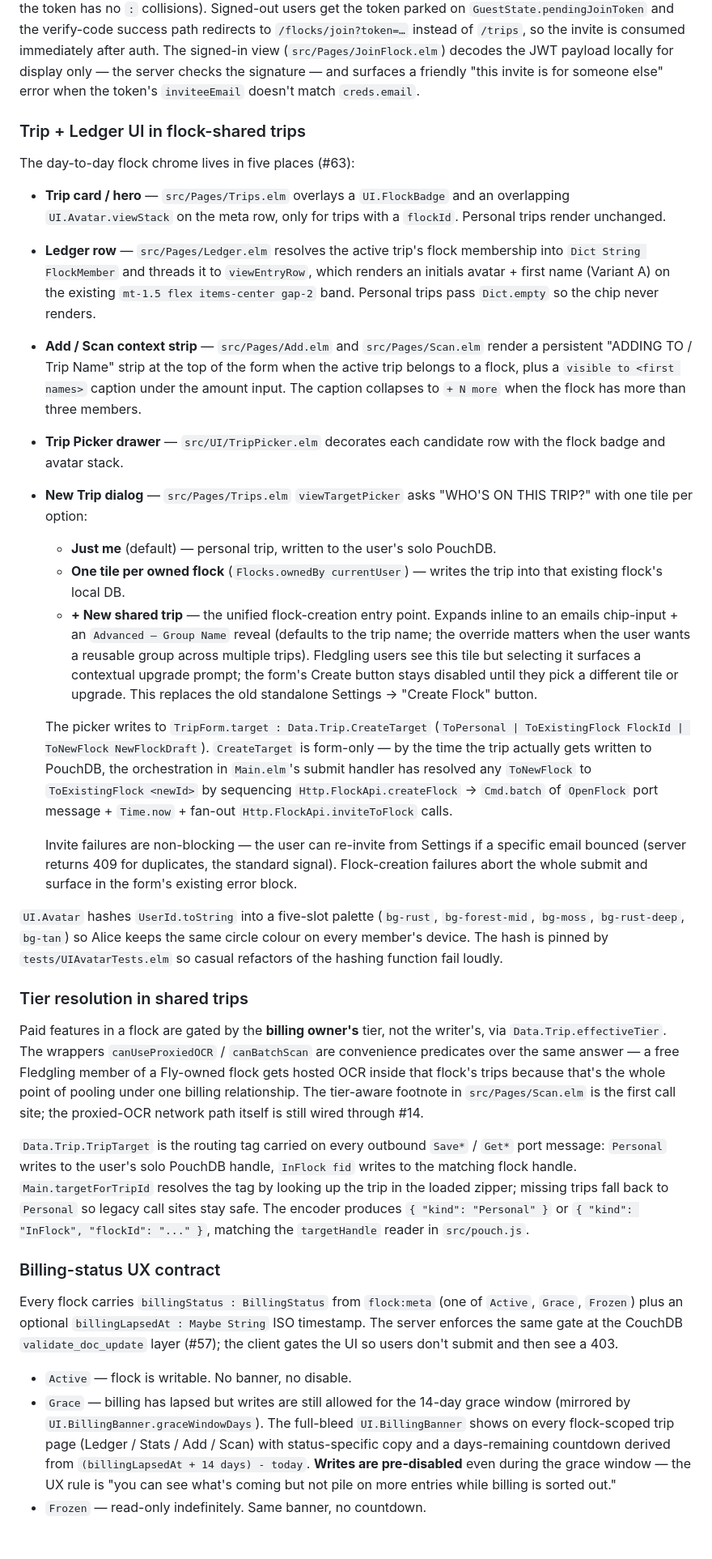
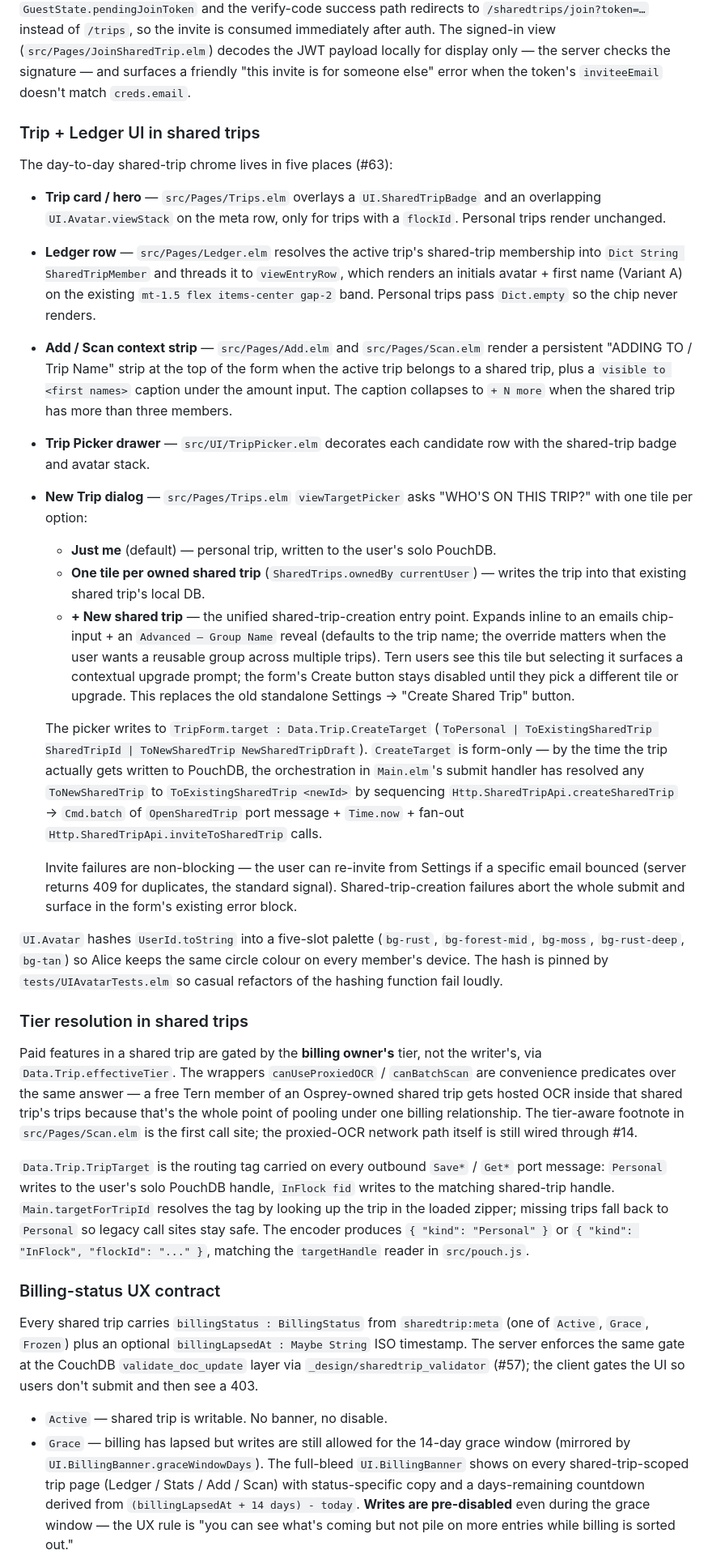
Before and after one commit to m0n01d/ternpike, a Markdown page: docs/architecture.md, the part around one of its changes. Shown at 81% size. GitHub-like rendering; blank space fills up the shorter version.

```diff
--- a/docs/architecture.md
+++ b/docs/architecture.md
@@ -741,60 +743,60 @@ Invite links land on a new `RouteJoinFlock String` route at
 collisions). Signed-out users get the token parked on
 `GuestState.pendingJoinToken` and the verify-code success path
-redirects to `/flocks/join?token=…` instead of `/trips`, so the
+redirects to `/sharedtrips/join?token=…` instead of `/trips`, so the
 invite is consumed immediately after auth. The signed-in view
-(`src/Pages/JoinFlock.elm`) decodes the JWT payload locally for
+(`src/Pages/JoinSharedTrip.elm`) decodes the JWT payload locally for
 display only — the server checks the signature — and surfaces a
 friendly "this invite is for someone else" error when the token's
 `inviteeEmail` doesn't match `creds.email`.
 
-### Trip + Ledger UI in flock-shared trips
+### Trip + Ledger UI in shared trips
 
-The day-to-day flock chrome lives in five places (#63):
+The day-to-day shared-trip chrome lives in five places (#63):
 
 - **Trip card / hero** — `src/Pages/Trips.elm` overlays a
-  `UI.FlockBadge` and an overlapping `UI.Avatar.viewStack` on the
+  `UI.SharedTripBadge` and an overlapping `UI.Avatar.viewStack` on the
   meta row, only for trips with a `flockId`. Personal trips render
   unchanged.
 - **Ledger row** — `src/Pages/Ledger.elm` resolves the active trip's
-  flock membership into `Dict String FlockMember` and threads it to
+  shared-trip membership into `Dict String SharedTripMember` and threads it to
   `viewEntryRow`, which renders an initials avatar + first name
   (Variant A) on the existing `mt-1.5 flex items-center gap-2` band.
   Personal trips pass `Dict.empty` so the chip never renders.
 - **Add / Scan context strip** — `src/Pages/Add.elm` and
   `src/Pages/Scan.elm` render a persistent "ADDING TO / Trip Name"
   strip at the top of the form when the active trip belongs to a
-  flock, plus a `visible to <first names>` caption under the amount
-  input. The caption collapses to `+ N more` when the flock has
+  shared trip, plus a `visible to <first names>` caption under the amount
+  input. The caption collapses to `+ N more` when the shared trip has
   more than three members.
 - **Trip Picker drawer** — `src/UI/TripPicker.elm` decorates each
-  candidate row with the flock badge and avatar stack.
+  candidate row with the shared-trip badge and avatar stack.
 - **New Trip dialog** — `src/Pages/Trips.elm` `viewTargetPicker` asks
   "WHO'S ON THIS TRIP?" with one tile per option:
   - **Just me** (default) — personal trip, written to the user's
     solo PouchDB.
-  - **One tile per owned flock** (`Flocks.ownedBy currentUser`) —
-    writes the trip into that existing flock's local DB.
-  - **+ New shared trip** — the unified flock-creation entry point.
+  - **One tile per owned shared trip** (`SharedTrips.ownedBy currentUser`) —
+    writes the trip into that existing shared trip's local DB.
+  - **+ New shared trip** — the unified shared-trip-creation entry point.
     Expands inline to an emails chip-input + an `Advanced — Group
     Name` reveal (defaults to the trip name; the override matters
     when the user wants a reusable group across multiple trips).
-    Fledgling users see this tile but selecting it surfaces a
+    Tern users see this tile but selecting it surfaces a
     contextual upgrade prompt; the form's Create button stays
     disabled until they pick a different tile or upgrade. This
-    replaces the old standalone Settings → "Create Flock" button.
+    replaces the old standalone Settings → "Create Shared Trip" button.
 
   The picker writes to `TripForm.target : Data.Trip.CreateTarget`
-  (`ToPersonal | ToExistingFlock FlockId | ToNewFlock NewFlockDraft`).
+  (`ToPersonal | ToExistingSharedTrip SharedTripId | ToNewSharedTrip NewSharedTripDraft`).
   `CreateTarget` is form-only — by the time the trip actually gets
   written to PouchDB, the orchestration in `Main.elm`'s submit
-  handler has resolved any `ToNewFlock` to `ToExistingFlock <newId>`
-  by sequencing `Http.FlockApi.createFlock` → `Cmd.batch` of
-  `OpenFlock` port message + `Time.now` + fan-out
-  `Http.FlockApi.inviteToFlock` calls.
+  handler has resolved any `ToNewSharedTrip` to `ToExistingSharedTrip <newId>`
+  by sequencing `Http.SharedTripApi.createSharedTrip` → `Cmd.batch` of
+  `OpenSharedTrip` port message + `Time.now` + fan-out
+  `Http.SharedTripApi.inviteToSharedTrip` calls.
 
   Invite failures are non-blocking — the user can re-invite from
   Settings if a specific email bounced (server returns 409 for
-  duplicates, the standard signal). Flock-creation failures abort
+  duplicates, the standard signal). Shared-trip-creation failures abort
   the whole submit and surface in the form's existing error block.
 
 `UI.Avatar` hashes `UserId.toString` into a five-slot palette
@@ -805,18 +807,18 @@ the hashing function fail loudly.
 
 ### Tier resolution in shared trips
 
-Paid features in a flock are gated by the **billing owner's** tier,
+Paid features in a shared trip are gated by the **billing owner's** tier,
 not the writer's, via `Data.Trip.effectiveTier`. The wrappers
 `canUseProxiedOCR` / `canBatchScan` are convenience predicates over
-the same answer — a free Fledgling member of a Fly-owned flock gets
-hosted OCR inside that flock's trips because that's the whole point
+the same answer — a free Tern member of an Osprey-owned shared trip gets
+hosted OCR inside that shared trip's trips because that's the whole point
 of pooling under one billing relationship. The tier-aware footnote
 in `src/Pages/Scan.elm` is the first call site; the proxied-OCR
 network path itself is still wired through #14.
 
 `Data.Trip.TripTarget` is the routing tag carried on every outbound
 `Save*` / `Get*` port message: `Personal` writes to the user's solo
-PouchDB handle, `InFlock fid` writes to the matching flock handle.
+PouchDB handle, `InFlock fid` writes to the matching shared-trip handle.
 `Main.targetForTripId` resolves the tag by looking up the trip in
 the loaded zipper; missing trips fall back to `Personal` so legacy
 call sites stay safe. The encoder produces
@@ -825,16 +827,16 @@ matching the `targetHandle` reader in `src/pouch.js`.
 
 ### Billing-status UX contract
 
-Every flock carries `billingStatus : BillingStatus` from
-`flock:meta` (one of `Active`, `Grace`, `Frozen`) plus an optional
+Every shared trip carries `billingStatus : BillingStatus` from
+`sharedtrip:meta` (one of `Active`, `Grace`, `Frozen`) plus an optional
 `billingLapsedAt : Maybe String` ISO timestamp. The server enforces
-the same gate at the CouchDB `validate_doc_update` layer (#57); the
-client gates the UI so users don't submit and then see a 403.
+the same gate at the CouchDB `validate_doc_update` layer via `_design/sharedtrip_validator`
+(#57); the client gates the UI so users don't submit and then see a 403.
 
-  - `Active` — flock is writable. No banner, no disable.
+  - `Active` — shared trip is writable. No banner, no disable.
   - `Grace` — billing has lapsed but writes are still allowed for the
     14-day grace window (mirrored by `UI.BillingBanner.graceWindowDays`).
-    The full-bleed `UI.BillingBanner` shows on every flock-scoped trip
+    The full-bleed `UI.BillingBanner` shows on every shared-trip-scoped trip
     page (Ledger / Stats / Add / Scan) with status-specific copy and a
     days-remaining countdown derived from
     `(billingLapsedAt + 14 days) - today`. **Writes are pre-disabled**
```
Also changed, not shown: other parts of docs/architecture.md (+65 -63 lines), CLAUDE.md (+38 -36 lines).
